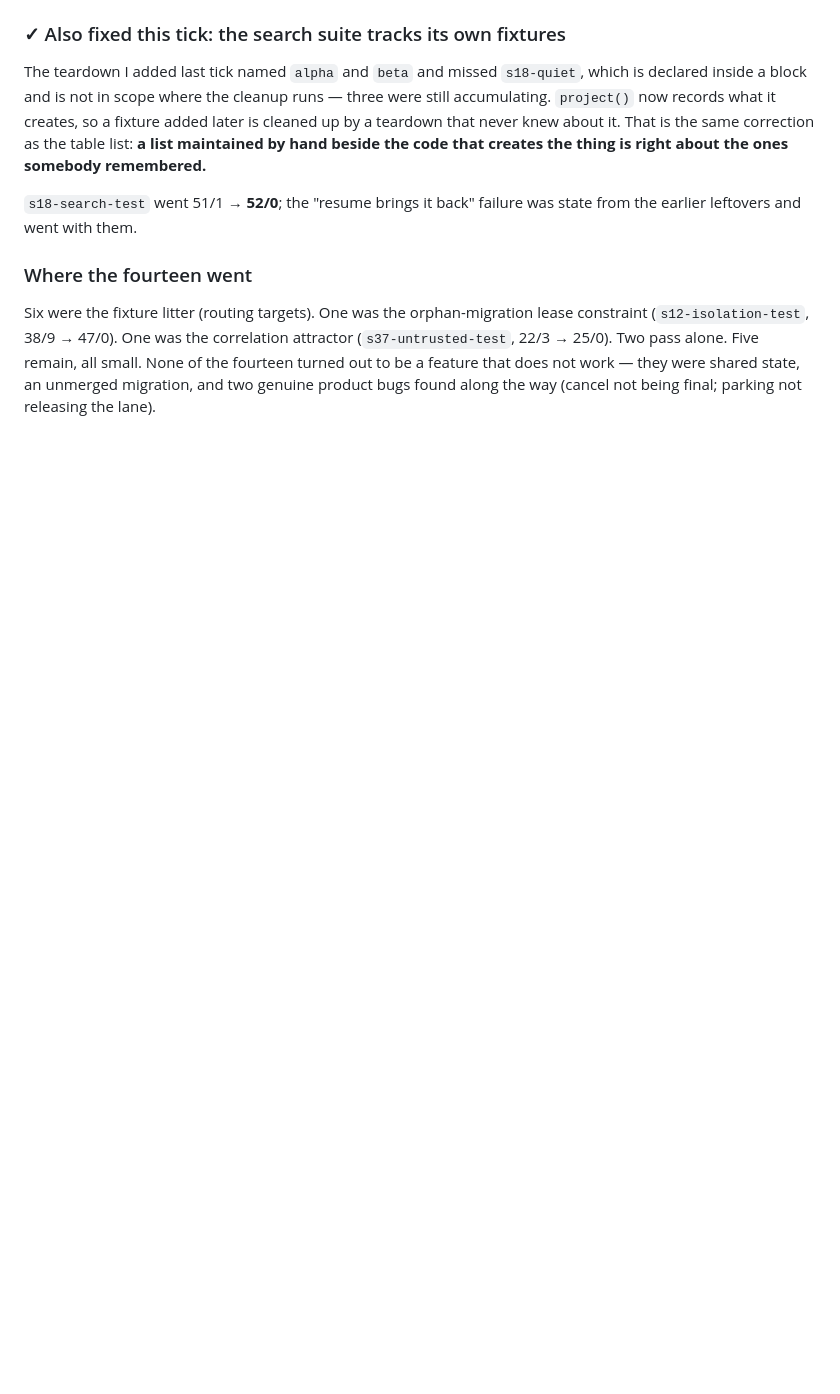
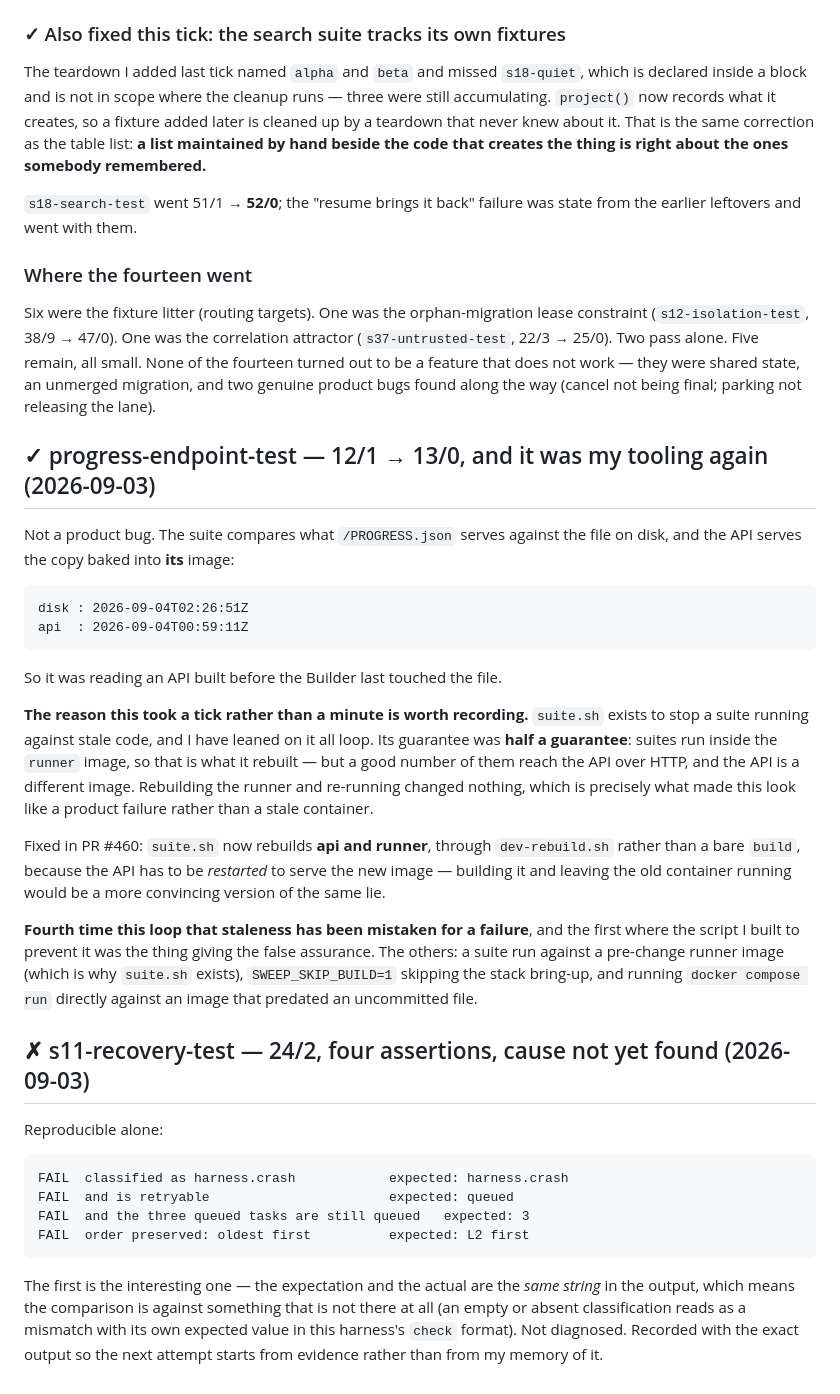
Before and after one commit to enriquealonso01/jarvis-core, a Markdown page: coordination/VERIFIED.md, the part around the change. Rendered like a GitHub page; blank space fills up the shorter version.

Commit message:
Record the progress-endpoint fix and the s11 failures verbatim

````diff
--- a/coordination/VERIFIED.md
+++ b/coordination/VERIFIED.md
@@ -1578,3 +1578,53 @@ attractor (`s37-untrusted-test`, 22/3 → 25/0). Two pass alone. Five remain, al
 small. None of the fourteen turned out to be a feature that does not work — they
 were shared state, an unmerged migration, and two genuine product bugs found
 along the way (cancel not being final; parking not releasing the lane).
+
+## ✓ progress-endpoint-test — 12/1 → 13/0, and it was my tooling again (2026-09-03)
+
+Not a product bug. The suite compares what `/PROGRESS.json` serves against the
+file on disk, and the API serves the copy baked into **its** image:
+
+```
+disk : 2026-09-04T02:26:51Z
+api  : 2026-09-04T00:59:11Z
+```
+
+So it was reading an API built before the Builder last touched the file.
+
+**The reason this took a tick rather than a minute is worth recording.**
+`suite.sh` exists to stop a suite running against stale code, and I have leaned
+on it all loop. Its guarantee was **half a guarantee**: suites run inside the
+`runner` image, so that is what it rebuilt — but a good number of them reach the
+API over HTTP, and the API is a different image. Rebuilding the runner and
+re-running changed nothing, which is precisely what made this look like a
+product failure rather than a stale container.
+
+Fixed in PR #460: `suite.sh` now rebuilds **api and runner**, through
+`dev-rebuild.sh` rather than a bare `build`, because the API has to be
+*restarted* to serve the new image — building it and leaving the old container
+running would be a more convincing version of the same lie.
+
+**Fourth time this loop that staleness has been mistaken for a failure**, and
+the first where the script I built to prevent it was the thing giving the false
+assurance. The others: a suite run against a pre-change runner image (which is
+why `suite.sh` exists), `SWEEP_SKIP_BUILD=1` skipping the stack bring-up, and
+running `docker compose run` directly against an image that predated an
+uncommitted file.
+
+## ✗ s11-recovery-test — 24/2, four assertions, cause not yet found (2026-09-03)
+
+Reproducible alone:
+
+```
+FAIL  classified as harness.crash            expected: harness.crash
+FAIL  and is retryable                       expected: queued
+FAIL  and the three queued tasks are still queued   expected: 3
+FAIL  order preserved: oldest first          expected: L2 first
+```
+
+The first is the interesting one — the expectation and the actual are the *same
+string* in the output, which means the comparison is against something that is
+not there at all (an empty or absent classification reads as a mismatch with its
+own expected value in this harness's `check` format). Not diagnosed. Recorded
+with the exact output so the next attempt starts from evidence rather than from
+my memory of it.
````
